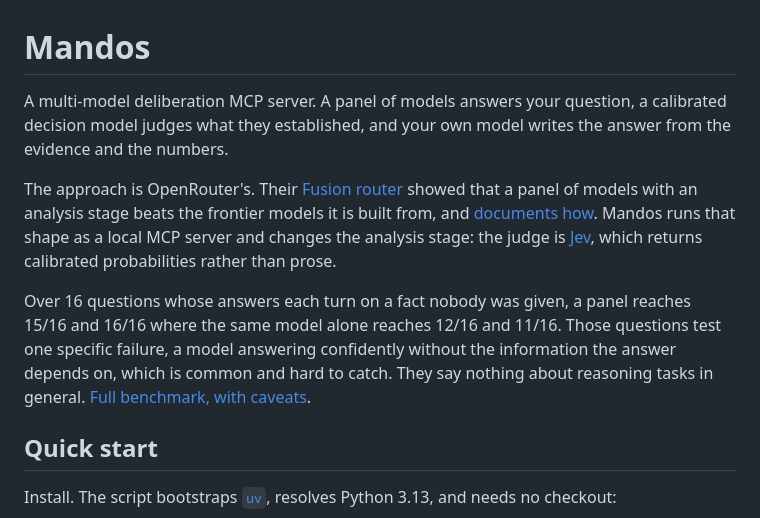
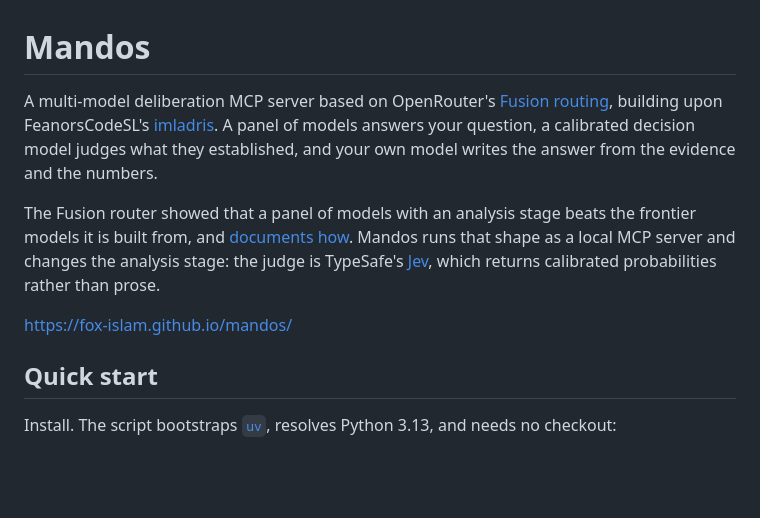
Before and after one commit to Fox-Islam/mandos, a Markdown page: README.md, the part around the change. Drawn GitHub-style; blank space fills up the shorter version.

Commit message:
Credit imladris in the README opening
The first line now names both sources this is built on: OpenRouter's Fusion
routing for the approach, and FeanorsCodeSL's imladris for the codebase it grew
from. The benchmark summary is replaced by a link to the published results, since
the numbers belong on the page that carries their caveats.

```diff
--- a/README.md
+++ b/README.md
@@ -1,22 +1,19 @@
 # Mandos
 
-A multi-model deliberation MCP server. A panel of models answers your question, a
-calibrated decision model judges what they established, and your own model writes the
-answer from the evidence and the numbers.
+A multi-model deliberation MCP server based on OpenRouter's [Fusion
+routing](https://openrouter.ai/blog/announcements/fusion-beats-frontier/), building
+upon FeanorsCodeSL's [imladris](https://github.com/FeanorsCodeSL/imladris). A panel of
+models answers your question, a calibrated decision model judges what they established,
+and your own model writes the answer from the evidence and the numbers.
 
-The approach is OpenRouter's. Their [Fusion
-router](https://openrouter.ai/blog/announcements/fusion-beats-frontier/) showed that a
-panel of models with an analysis stage beats the frontier models it is built from, and
+The Fusion router showed that a panel of models with an analysis stage beats the
+frontier models it is built from, and
 [documents how](https://openrouter.ai/docs/guides/routing/routers/fusion-router).
 Mandos runs that shape as a local MCP server and changes the analysis stage: the judge
-is [Jev](https://typesafe.ai/blog/introducing-system-one-models-and-jev), which returns
-calibrated probabilities rather than prose.
+is TypeSafe's [Jev](https://typesafe.ai/blog/introducing-system-one-models-and-jev),
+which returns calibrated probabilities rather than prose.
 
-Over 16 questions whose answers each turn on a fact nobody was given, a panel reaches
-15/16 and 16/16 where the same model alone reaches 12/16 and 11/16. Those questions test
-one specific failure, a model answering confidently without the information the answer
-depends on, which is common and hard to catch. They say nothing about reasoning tasks in
-general. [Full benchmark, with caveats](https://fox-islam.github.io/mandos/).
+<https://fox-islam.github.io/mandos/>
 
 ## Quick start
 
```
